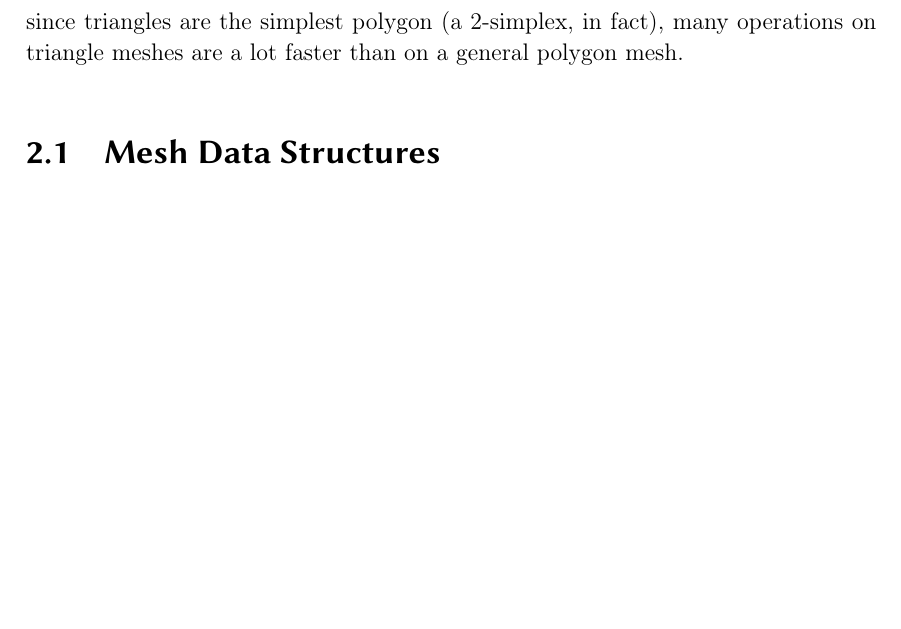
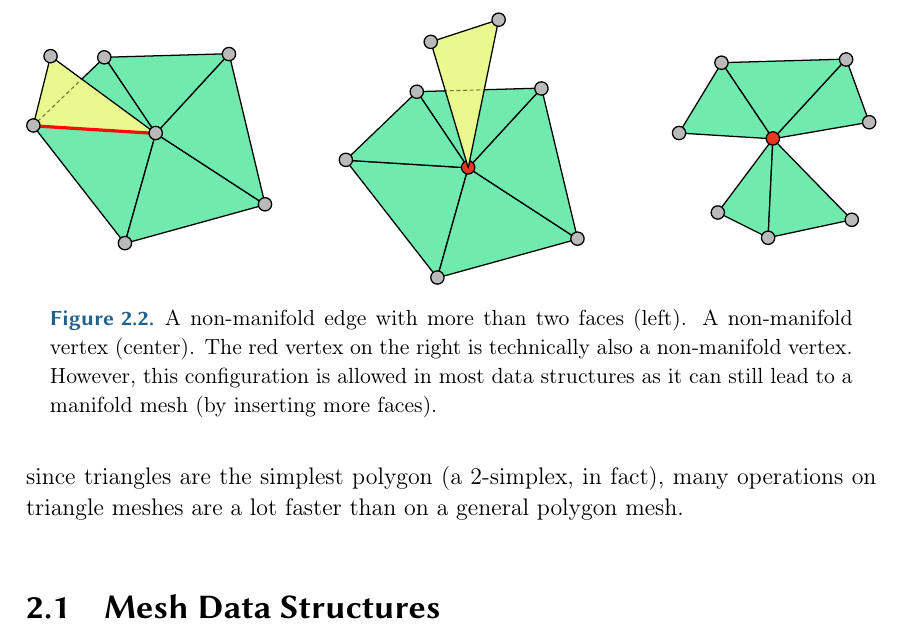
Before and after one commit to LukasKalbertodt/masters-thesis, a LaTeX thesis (text/thesis.tex, which reads text/chapters/2-geometry-processing.tex): part of page 7 of 17, cut at the place of the change, the shorter picture padded with empty space. Compiled offline with pdfLaTeX.

Commit message:
Add figure showing non manifold features

```diff
--- a/text/chapters/2-geometry-processing.tex
+++ b/text/chapters/2-geometry-processing.tex
@@ -23,6 +23,11 @@ There are two special forms of the polygon mesh of high practical relevance. A \
 Restricting the faces like that often makes algorithms operating on that mesh a lot simpler (and thus potentially faster).
 In particular, since triangles are the simplest polygon (a 2-simplex, in fact), many operations on triangle meshes are a lot faster than on a general polygon mesh.
 
+
+\begin{figure}[t]
+  \includesvg{non-manifolds}
+  \caption{A non-manifold edge with more than two faces (left). A non-manifold vertex (center). The red vertex on the right is technically also a non-manifold vertex. However, this configuration is allowed in most data structures as it can still lead to a manifold mesh (by inserting more faces).}
+\end{figure}
 % - image of mesh with vertices, edges, faces marked
 % - explanation of requirements (manifold, orientable, ...)
 % - image of non-manifold features
```
Also changed, not shown: text/img/non-manifolds.svg (added), text/img/svg2pdf/non-manifolds.svg.pdf (added), text/img/svg2pdf/non-manifolds.svg.pdf_tex (added).
